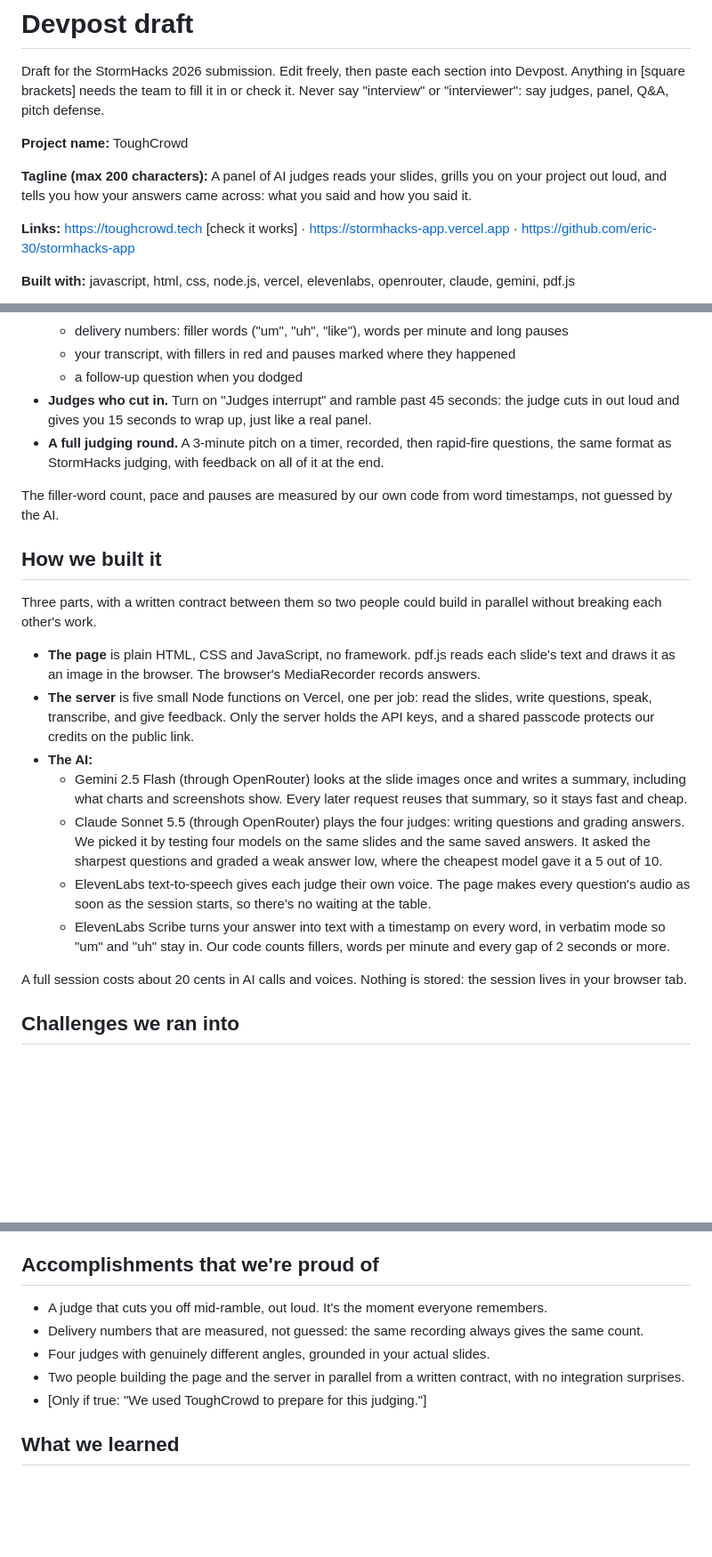
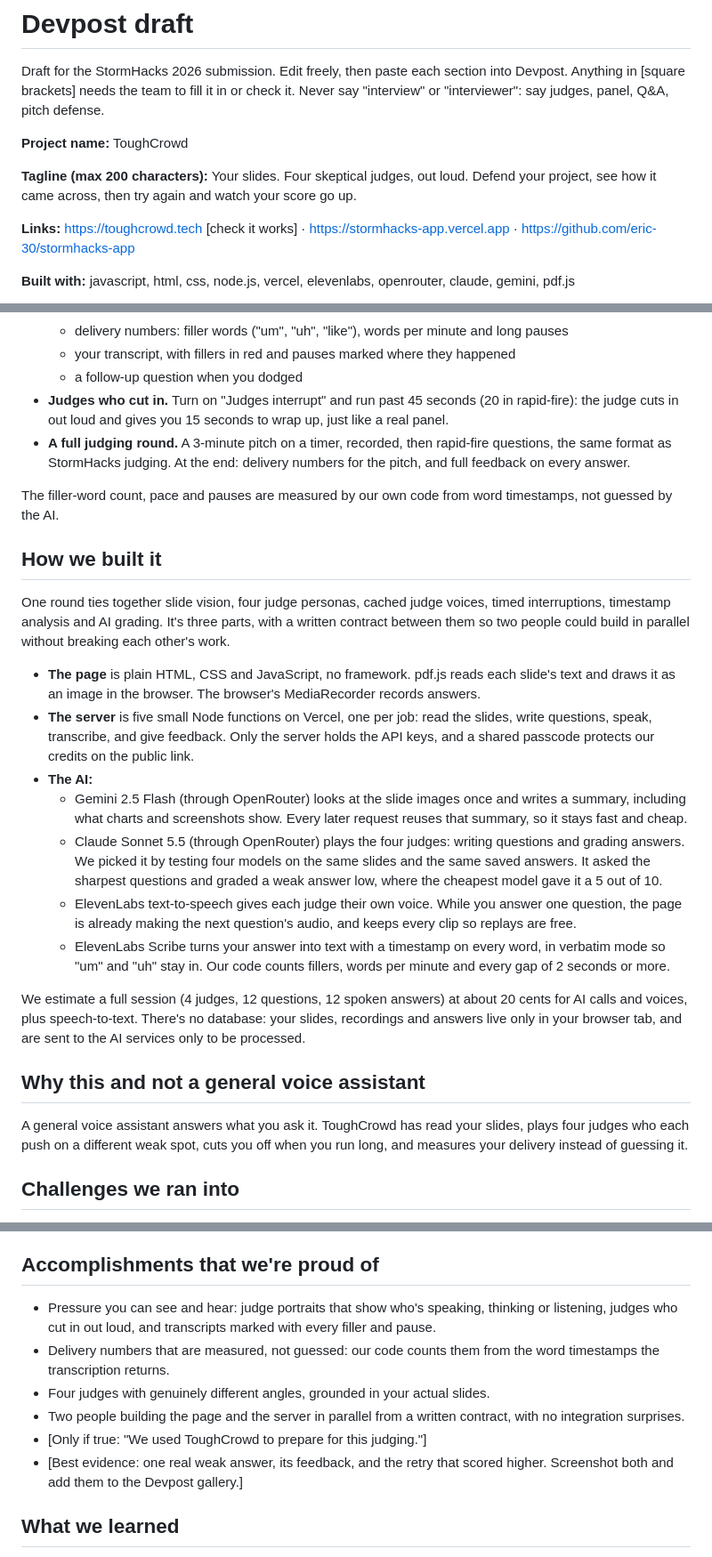
Before and after one commit to eric-30/stormhacks-app, a Markdown page: docs/devpost.md, 3 parts joined by grey strips. Shown at 89% size. GitHub-like rendering; blank space fills up the shorter version.

Commit message:
Devpost: fix overclaims Codex caught, sharper tagline

```diff
--- a/docs/devpost.md
+++ b/docs/devpost.md
@@ -6,9 +6,8 @@ Never say "interview" or "interviewer": say judges, panel, Q&A, pitch defense.
 
 **Project name:** ToughCrowd
 
-**Tagline (max 200 characters):** A panel of AI judges reads your slides, grills you on
-your project out loud, and tells you how your answers came across: what you said and how
-you said it.
+**Tagline (max 200 characters):** Your slides. Four skeptical judges, out loud. Defend
+your project, see how it came across, then try again and watch your score go up.
 
 **Links:** https://toughcrowd.tech [check it works] · https://stormhacks-app.vercel.app ·
 https://github.com/eric-30/stormhacks-app
@@ -46,18 +45,22 @@ slides, asks the hard questions out loud, and tells you honestly how you did.
   - delivery numbers: filler words ("um", "uh", "like"), words per minute and long pauses
   - your transcript, with fillers in red and pauses marked where they happened
   - a follow-up question when you dodged
-- **Judges who cut in.** Turn on "Judges interrupt" and ramble past 45 seconds: the judge
-  cuts in out loud and gives you 15 seconds to wrap up, just like a real panel.
+- **Judges who cut in.** Turn on "Judges interrupt" and run past 45 seconds (20 in
+  rapid-fire): the judge cuts in out loud and gives you 15 seconds to wrap up, just like
+  a real panel.
 - **A full judging round.** A 3-minute pitch on a timer, recorded, then rapid-fire
-  questions, the same format as StormHacks judging, with feedback on all of it at the end.
+  questions, the same format as StormHacks judging. At the end: delivery numbers for the
+  pitch, and full feedback on every answer.
 
 The filler-word count, pace and pauses are measured by our own code from word
 timestamps, not guessed by the AI.
 
 ## How we built it
 
-Three parts, with a written contract between them so two people could build in parallel
-without breaking each other's work.
+One round ties together slide vision, four judge personas, cached judge voices, timed
+interruptions, timestamp analysis and AI grading. It's three parts, with a written
+contract between them so two people could build in parallel without breaking each
+other's work.
 
 - **The page** is plain HTML, CSS and JavaScript, no framework. pdf.js reads each slide's
   text and draws it as an image in the browser. The browser's MediaRecorder records
@@ -73,14 +76,23 @@ without breaking each other's work.
     grading answers. We picked it by testing four models on the same slides and the same
     saved answers. It asked the sharpest questions and graded a weak answer low, where the
     cheapest model gave it a 5 out of 10.
-  - ElevenLabs text-to-speech gives each judge their own voice. The page makes every
-    question's audio as soon as the session starts, so there's no waiting at the table.
+  - ElevenLabs text-to-speech gives each judge their own voice. While you answer one
+    question, the page is already making the next question's audio, and keeps every clip
+    so replays are free.
   - ElevenLabs Scribe turns your answer into text with a timestamp on every word, in
     verbatim mode so "um" and "uh" stay in. Our code counts fillers, words per minute and
     every gap of 2 seconds or more.
 
-A full session costs about 20 cents in AI calls and voices. Nothing is stored: the
-session lives in your browser tab.
+We estimate a full session (4 judges, 12 questions, 12 spoken answers) at about 20 cents
+for AI calls and voices, plus speech-to-text. There's no database: your slides, recordings
+and answers live only in your browser tab, and are sent to the AI services only to be
+processed.
+
+## Why this and not a general voice assistant
+
+A general voice assistant answers what you ask it. ToughCrowd has read your slides, plays
+four judges who each push on a different weak spot, cuts you off when you run long, and
+measures your delivery instead of guessing it.
 
 ## Challenges we ran into
 
@@ -97,13 +109,17 @@ session lives in your browser tab.
 
 ## Accomplishments that we're proud of
 
-- A judge that cuts you off mid-ramble, out loud. It's the moment everyone remembers.
-- Delivery numbers that are measured, not guessed: the same recording always gives the
-  same count.
+- Pressure you can see and hear: judge portraits that show who's speaking, thinking or
+  listening, judges who cut in out loud, and transcripts marked with every filler and
+  pause.
+- Delivery numbers that are measured, not guessed: our code counts them from the word
+  timestamps the transcription returns.
 - Four judges with genuinely different angles, grounded in your actual slides.
 - Two people building the page and the server in parallel from a written contract, with
   no integration surprises.
 - [Only if true: "We used ToughCrowd to prepare for this judging."]
+- [Best evidence: one real weak answer, its feedback, and the retry that scored higher.
+  Screenshot both and add them to the Devpost gallery.]
 
 ## What we learned
 
```
